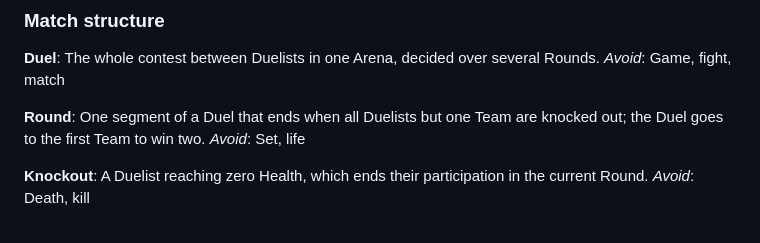
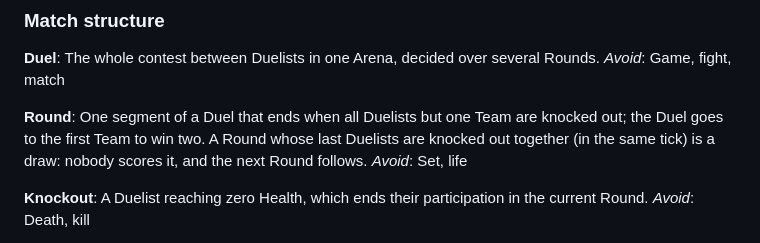
Before and after one commit to kvnwolf/spellbound, a Markdown page: CONTEXT.md, the part around the change. GitHub-like rendering.

Commit message:
docs(context): say a round of a double knockout is a draw nobody scores

```diff
--- a/CONTEXT.md
+++ b/CONTEXT.md
@@ -11,7 +11,7 @@ The whole contest between Duelists in one Arena, decided over several Rounds.
 _Avoid_: Game, fight, match
 
 **Round**:
-One segment of a Duel that ends when all Duelists but one Team are knocked out; the Duel goes to the first Team to win two.
+One segment of a Duel that ends when all Duelists but one Team are knocked out; the Duel goes to the first Team to win two. A Round whose last Duelists are knocked out together (in the same tick) is a draw: nobody scores it, and the next Round follows.
 _Avoid_: Set, life
 
 **Knockout**:
```
